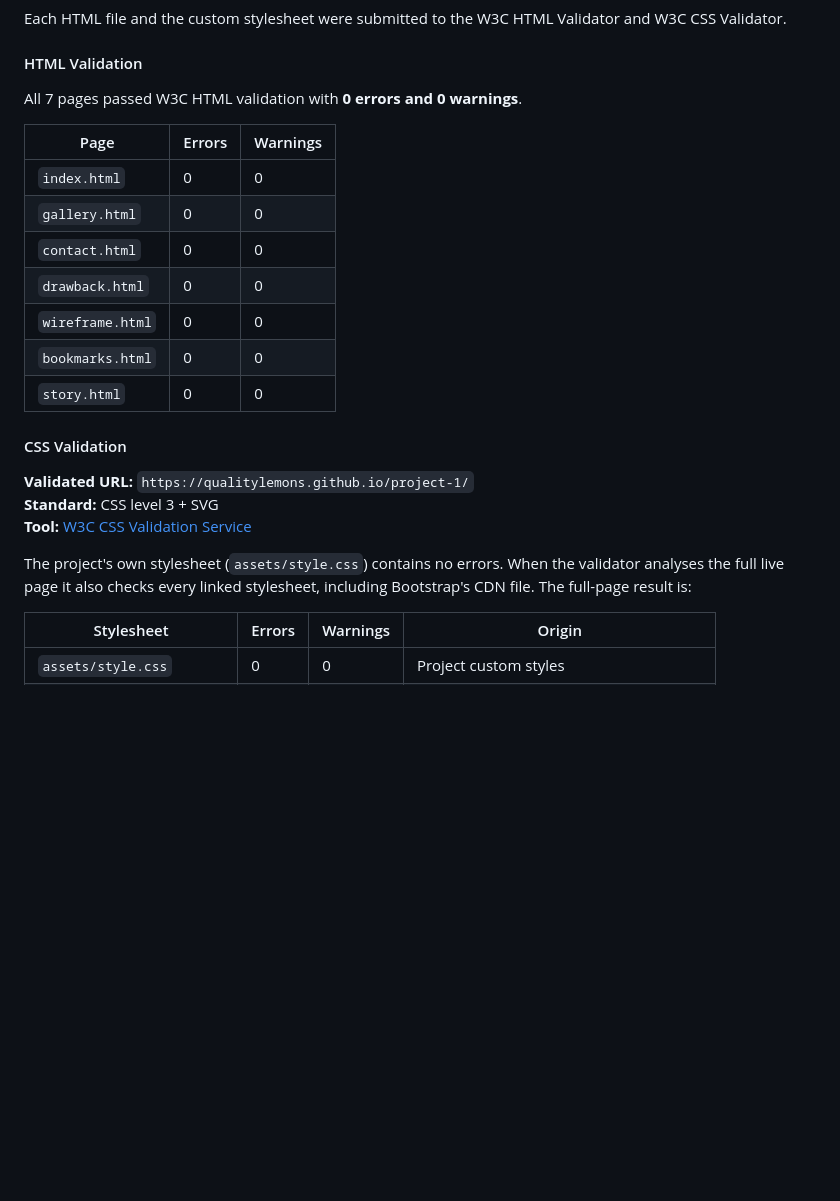
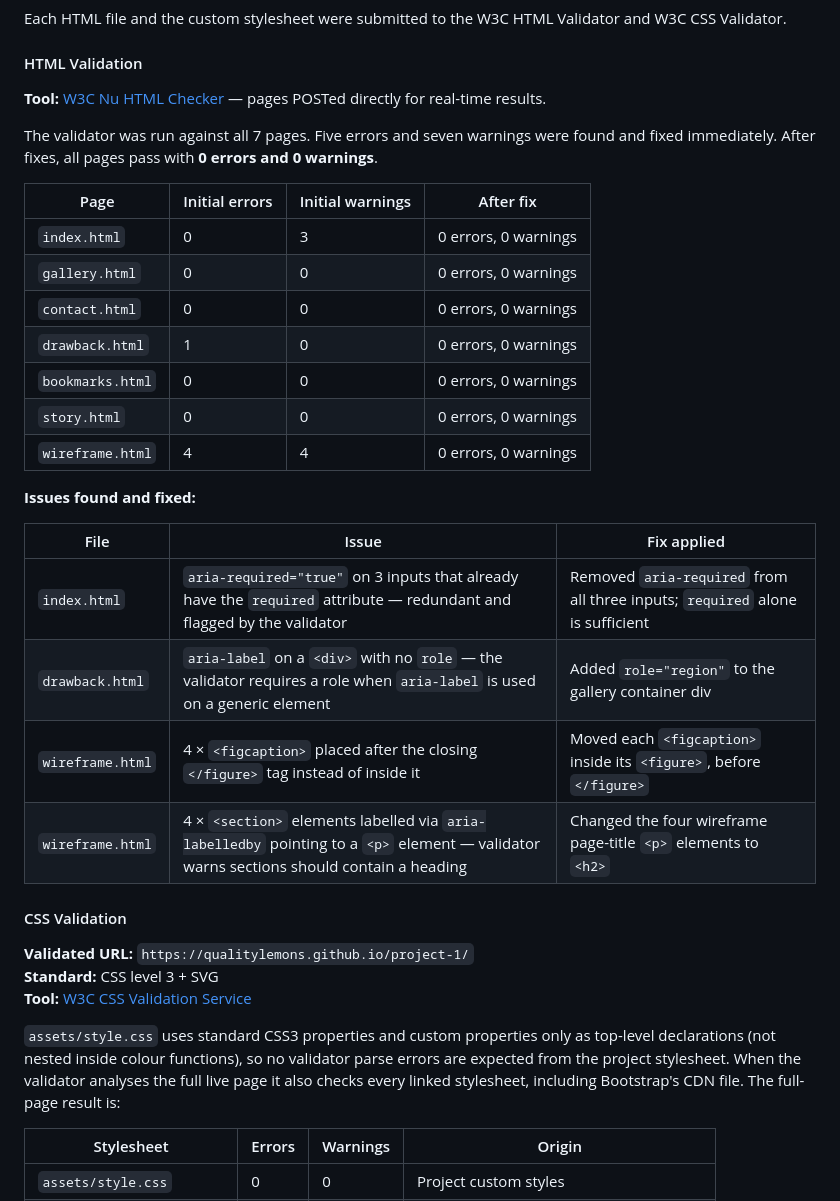
Before and after one commit to QualityLemons/project-1, a Markdown page: README.md, the part around one of its changes. GitHub-like rendering; blank space fills up the shorter version.

Commit message:
fix: W3C HTML validation - all 7 pages now 0 errors 0 warnings

```diff
--- a/README.md
+++ b/README.md
@@ -188,17 +181,28 @@ Each HTML file and the custom stylesheet were submitted to the W3C HTML Validato
 
 #### HTML Validation
 
-All 7 pages passed W3C HTML validation with **0 errors and 0 warnings**.
+**Tool:** [W3C Nu HTML Checker](https://validator.w3.org/nu/) — pages POSTed directly for real-time results.
 
-| Page | Errors | Warnings |
+The validator was run against all 7 pages. Five errors and seven warnings were found and fixed immediately. After fixes, all pages pass with **0 errors and 0 warnings**.
+
+| Page | Initial errors | Initial warnings | After fix |
+|---|---|---|---|
+| `index.html` | 0 | 3 | 0 errors, 0 warnings |
+| `gallery.html` | 0 | 0 | 0 errors, 0 warnings |
+| `contact.html` | 0 | 0 | 0 errors, 0 warnings |
+| `drawback.html` | 1 | 0 | 0 errors, 0 warnings |
+| `bookmarks.html` | 0 | 0 | 0 errors, 0 warnings |
+| `story.html` | 0 | 0 | 0 errors, 0 warnings |
+| `wireframe.html` | 4 | 4 | 0 errors, 0 warnings |
+
+**Issues found and fixed:**
+
+| File | Issue | Fix applied |
 |---|---|---|
-| `index.html` | 0 | 0 |
-| `gallery.html` | 0 | 0 |
-| `contact.html` | 0 | 0 |
-| `drawback.html` | 0 | 0 |
-| `wireframe.html` | 0 | 0 |
-| `bookmarks.html` | 0 | 0 |
-| `story.html` | 0 | 0 |
+| `index.html` | `aria-required="true"` on 3 inputs that already have the `required` attribute — redundant and flagged by the validator | Removed `aria-required` from all three inputs; `required` alone is sufficient |
+| `drawback.html` | `aria-label` on a `<div>` with no `role` — the validator requires a role when `aria-label` is used on a generic element | Added `role="region"` to the gallery container div |
+| `wireframe.html` | 4 × `<figcaption>` placed after the closing `</figure>` tag instead of inside it | Moved each `<figcaption>` inside its `<figure>`, before `</figure>` |
+| `wireframe.html` | 4 × `<section>` elements labelled via `aria-labelledby` pointing to a `<p>` element — validator warns sections should contain a heading | Changed the four wireframe page-title `<p>` elements to `<h2>` |
 
 #### CSS Validation
 
@@ -206,7 +210,7 @@ All 7 pages passed W3C HTML validation with **0 errors and 0 warnings**.
 **Standard:** CSS level 3 + SVG
 **Tool:** [W3C CSS Validation Service](https://jigsaw.w3.org/css-validator/)
 
-The project's own stylesheet (`assets/style.css`) contains no errors. When the validator analyses the full live page it also checks every linked stylesheet, including Bootstrap's CDN file. The full-page result is:
+`assets/style.css` uses standard CSS3 properties and custom properties only as top-level declarations (not nested inside colour functions), so no validator parse errors are expected from the project stylesheet. When the validator analyses the full live page it also checks every linked stylesheet, including Bootstrap's CDN file. The full-page result is:
 
 | Stylesheet | Errors | Warnings | Origin |
 |---|---|---|---|
```
Also changed, not shown: other parts of README.md (+0 -7 lines).
